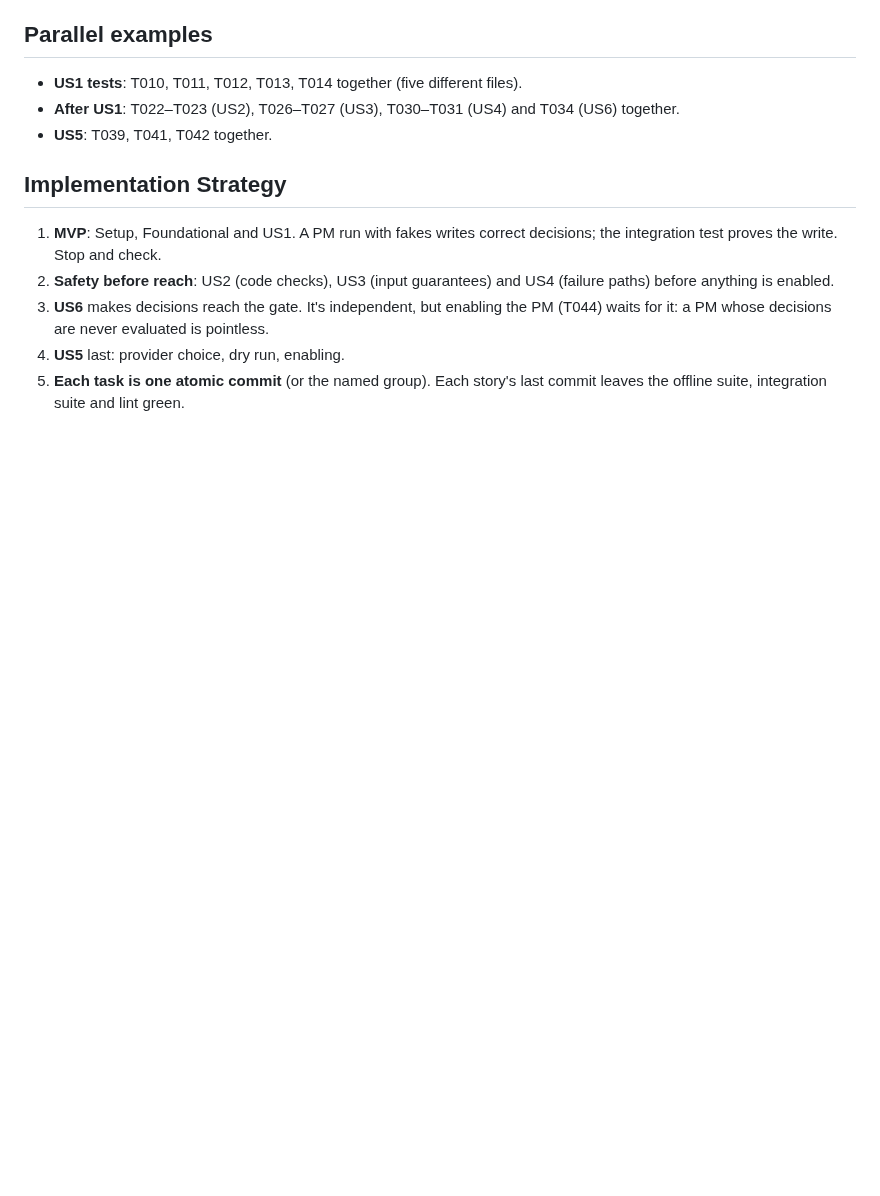
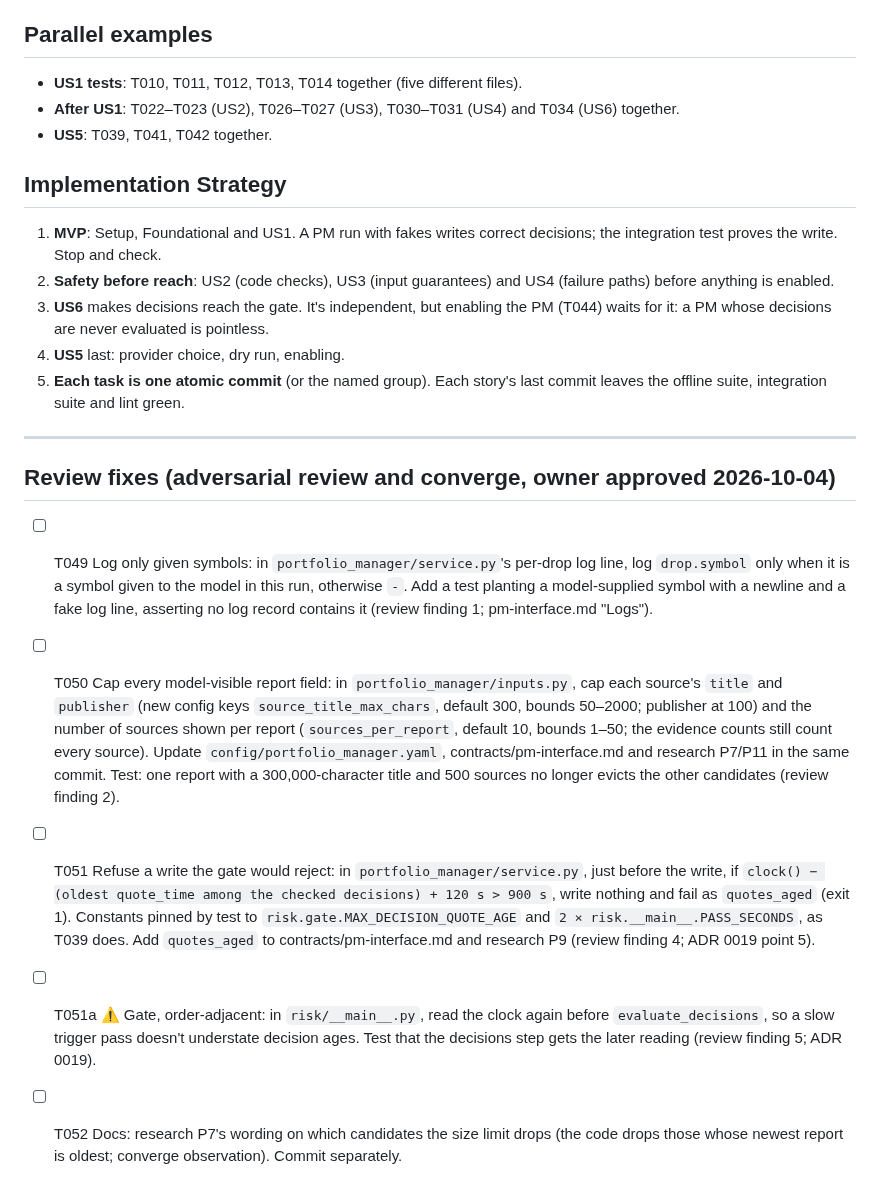
Before and after one commit to itsbryanlai/trading-agent, a Markdown page: specs/008-portfolio-manager/tasks.md, the part around the change. GitHub-like rendering; blank space fills up the shorter version.

Commit message:
Portfolio Manager (feature 008): tasks for the adversarial review's fixes (T049-T052)
Co-Authored-By: Claude Opus 5.5 <noreply@anthropic.com>

```diff
--- a/specs/008-portfolio-manager/tasks.md
+++ b/specs/008-portfolio-manager/tasks.md
@@ -219,3 +219,13 @@ description: "Task list for the Portfolio Manager agent (feature 008)"
 3. **US6** makes decisions reach the gate. It's independent, but enabling the PM (T044) waits for it: a PM whose decisions are never evaluated is pointless.
 4. **US5** last: provider choice, dry run, enabling.
 5. **Each task is one atomic commit** (or the named group). Each story's last commit leaves the offline suite, integration suite and lint green.
+
+---
+
+## Review fixes (adversarial review and converge, owner approved 2026-10-04)
+
+- [ ] T049 Log only given symbols: in `portfolio_manager/service.py`'s per-drop log line, log `drop.symbol` only when it is a symbol given to the model in this run, otherwise `-`. Add a test planting a model-supplied symbol with a newline and a fake log line, asserting no log record contains it (review finding 1; pm-interface.md "Logs").
+- [ ] T050 Cap every model-visible report field: in `portfolio_manager/inputs.py`, cap each source's `title` and `publisher` (new config keys `source_title_max_chars`, default 300, bounds 50–2000; publisher at 100) and the number of sources shown per report (`sources_per_report`, default 10, bounds 1–50; the evidence counts still count every source). Update `config/portfolio_manager.yaml`, contracts/pm-interface.md and research P7/P11 in the same commit. Test: one report with a 300,000-character title and 500 sources no longer evicts the other candidates (review finding 2).
+- [ ] T051 Refuse a write the gate would reject: in `portfolio_manager/service.py`, just before the write, if `clock() − (oldest quote_time among the checked decisions) + 120 s > 900 s`, write nothing and fail as `quotes_aged` (exit 1). Constants pinned by test to `risk.gate.MAX_DECISION_QUOTE_AGE` and `2 × risk.__main__.PASS_SECONDS`, as T039 does. Add `quotes_aged` to contracts/pm-interface.md and research P9 (review finding 4; ADR 0019 point 5).
+- [ ] T051a ⚠️ Gate, order-adjacent: in `risk/__main__.py`, read the clock again before `evaluate_decisions`, so a slow trigger pass doesn't understate decision ages. Test that the decisions step gets the later reading (review finding 5; ADR 0019).
+- [ ] T052 Docs: research P7's wording on which candidates the size limit drops (the code drops those whose newest report is oldest; converge observation). Commit separately.
```
